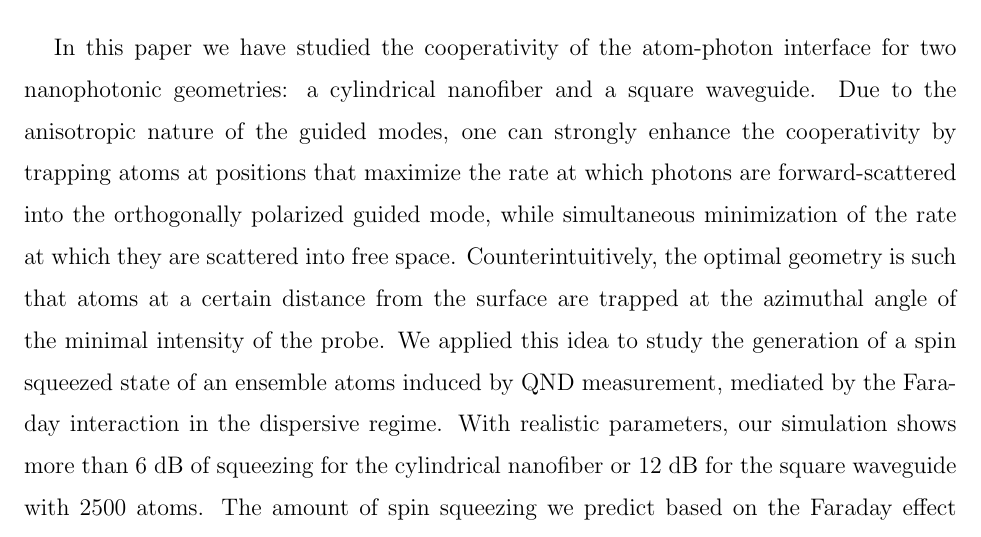
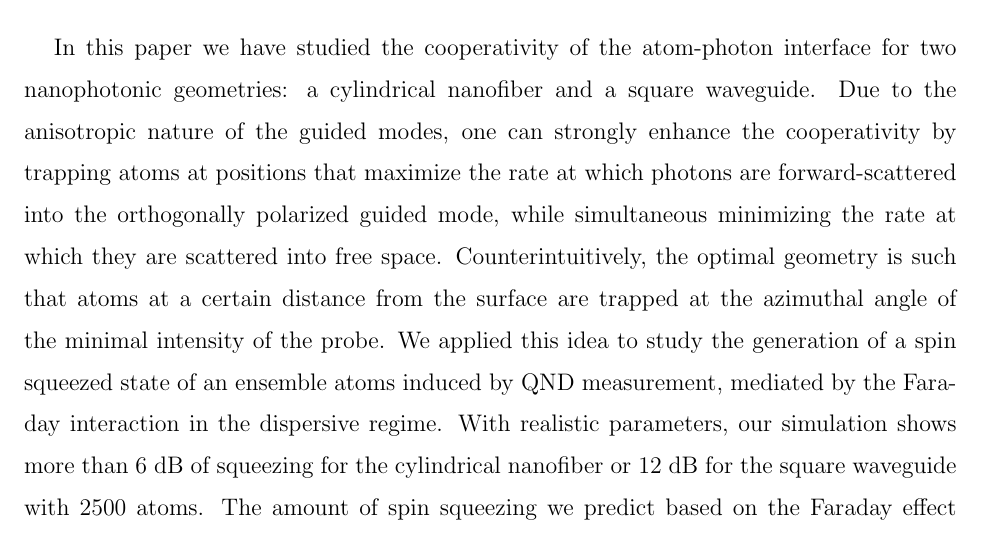
Before and after one commit to CQuIC/FaradaySqueezingProtocol, a LaTeX paper (CooperativityEnhancement.tex): part of page 17 of 22, cut so that both start at the same text. Compiled offline with pdfLaTeX.

Commit message:
Add changes from Ivan

```diff
--- a/CooperativityEnhancement.tex
+++ b/CooperativityEnhancement.tex
@@ -553,7 +553,7 @@ In the absence of any other noise, the cooperativity of atom-light coupling incr
 %\comment{Worth noting that we predict an enhanced spin squeezing effect using the Faraday interaction on the nanofiber interface compared to the birefringence interaction scheme discussed in Ref.~\cite{Qi2016}. Different from the Faraday effect scheme discussed here, the birefringence scheme utilizes the phase difference associated with the $ H $- and $ V $-modes. If we only consider the scalar interaction, the birefringence interaction reaches the maximum value when the intensity difference of the $ H $- and $ V $-mode components of the local field reaches the largest value. That is to place the atoms on the $ x $- or $ H $-axis, or $ 45^\circ $ from the probe's polarization direction. However, in this geometry, the probe's mode intensity at the atom position is not the lowest among other azimuthal positions, which indicates the decoherence is not minimal. Using the definition of cooperativity as the ratio between the birefringence interaction strength (the good part) and the decoherence strength (the bad part), the birefringence squeezing scheme has to choose a non-trivial quantization axis direction in order to optimize the spin squeezing effect incorporating with the small tensor interaction effect of the light and atoms. The fact that the good part and the bad part of the cooperativity of the birefringence scheme cannot be optimized at the same time may be the reason why it doesn't generate as much squeezing as the Faraday scheme. Moreover, the birefringence protocol requires some magic frequency and special filters to cancel the photon number fluctuation and other noise sources, while the Faraday protocol doesn't require such a complicated setting. Last, to be not confused, the two protocols studied here and in Ref.~\cite{Qi2016} are indeed based on different effects. One can easily prove that the Faraday interaction Hamiltonian terms of the birefringence protocol (see Eq.(43) in Ref.~\cite{Qi2016}) vanish given the internal symmetry of the clock state of atoms used for the protocol. Under the far-detuning condition, the Faraday effect scheme discussed in this paper will neither induce birefringence effect. }
 
 \section{Summary and Outlook}
-In this paper we have studied the cooperativity of the atom-photon interface for two nanophotonic geometries: a cylindrical nanofiber and a square waveguide.  Due to the anisotropic nature of the guided modes, one can strongly enhance the cooperativity by trapping atoms at positions that maximize the rate at which photons are forward-scattered  into the orthogonally polarized guided mode, while simultaneous minimization of the rate at which they are scattered into free space.  Counterintuitively, the optimal geometry is such that atoms at a certain distance from the surface are trapped at the azimuthal angle of the minimal intensity of the probe.  We applied this idea to study the generation of a spin squeezed state of an ensemble atoms induced by QND measurement, mediated by the Faraday interaction in the dispersive regime.
+In this paper we have studied the cooperativity of the atom-photon interface for two nanophotonic geometries: a cylindrical nanofiber and a square waveguide.  Due to the anisotropic nature of the guided modes, one can strongly enhance the cooperativity by trapping atoms at positions that maximize the rate at which photons are forward-scattered  into the orthogonally polarized guided mode, while simultaneous minimizing the rate at which they are scattered into free space.  Counterintuitively, the optimal geometry is such that atoms at a certain distance from the surface are trapped at the azimuthal angle of the minimal intensity of the probe.  We applied this idea to study the generation of a spin squeezed state of an ensemble atoms induced by QND measurement, mediated by the Faraday interaction in the dispersive regime.
 With realistic parameters, our simulation shows more than $ 6 $ dB of squeezing for the cylindrical nanofiber or $ 12 $ dB for the square waveguide with $ 2500 $ atoms. The amount of spin squeezing we predict based on the Faraday effect is substantially larger than that for the birefringence-based spin-squeezing protocol studied in our earlier work~\cite{Qi2016}.  Although we have only considered a cylindrical nanofiber and a square waveguide, the ideas presented in this paper are applicable to other nanophotonic waveguide geometries which could show enhanced cooperativity.  In addition, our model of decoherence, simplified when the detuning is large compared to the excited-state hyperfine splitting, is almost certainly not the optimal operating condition.
 
 Our simulations are based on a first-principles stochastic master equation that includes QND measurement backaction that generates entanglement and results in spin squeezing, as well as decoherence due to optical pumping by spontaneous photon scattering~\cite{Norris2014, Baragiola2014, Qi2016}. This simulation is made possible by a set of simplifying assumptions: (i) we restrict each atom to a qutrit, embedded in the hyperfine manifold of magnetic sublevels; (ii) the state is exchange symmetric with respect to any two atomic spins; and (iii) the many-body state is fully characterized by one- and two-body correlations (the Gaussian approximation).   With these, we solve for the metrologically relevant squeezing parameter as a function of time and see the tradeoffs between QND measurement and decoherence for various geometries and choices of parameters.  Our method is extendable to include higher order correlations, which become manifest at large squeezing, when the Holstein-Primakoff (Gaussian) approximation breaks down.  The computational framework we have developed here should allow us to study $n$-body moments with an acceptable computational load.
```
